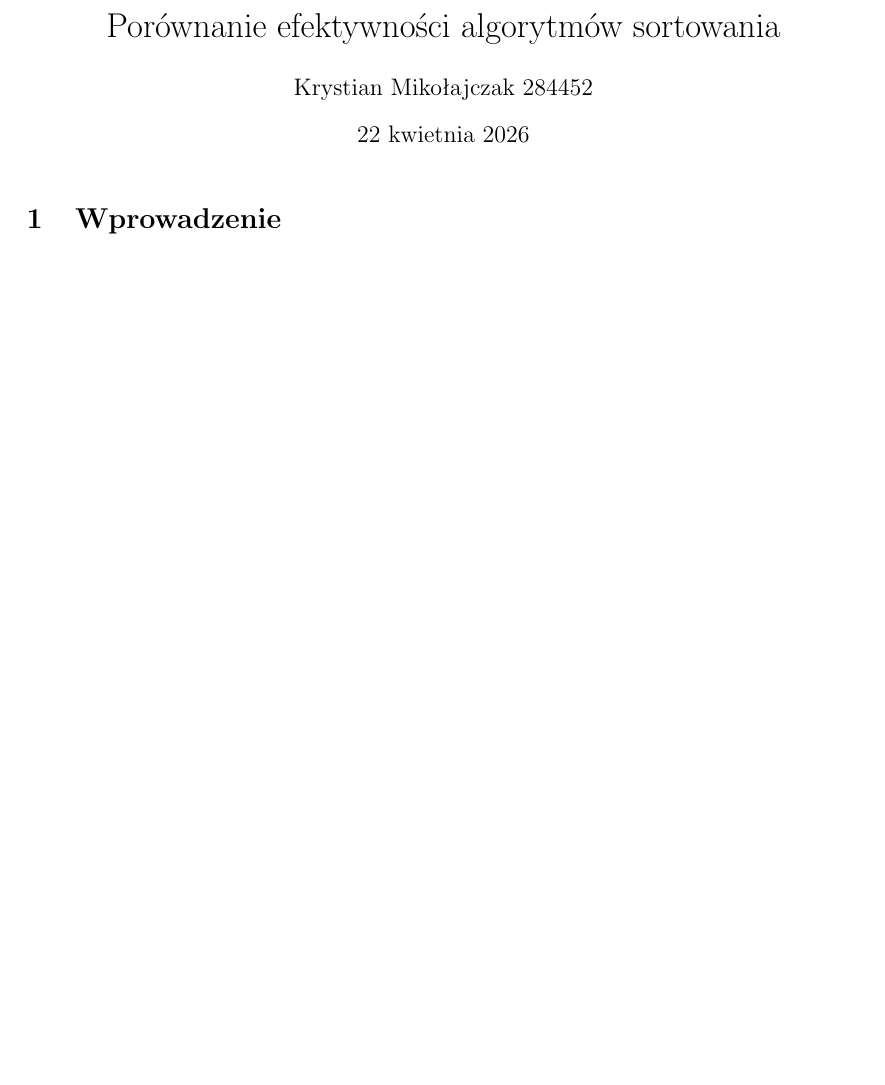
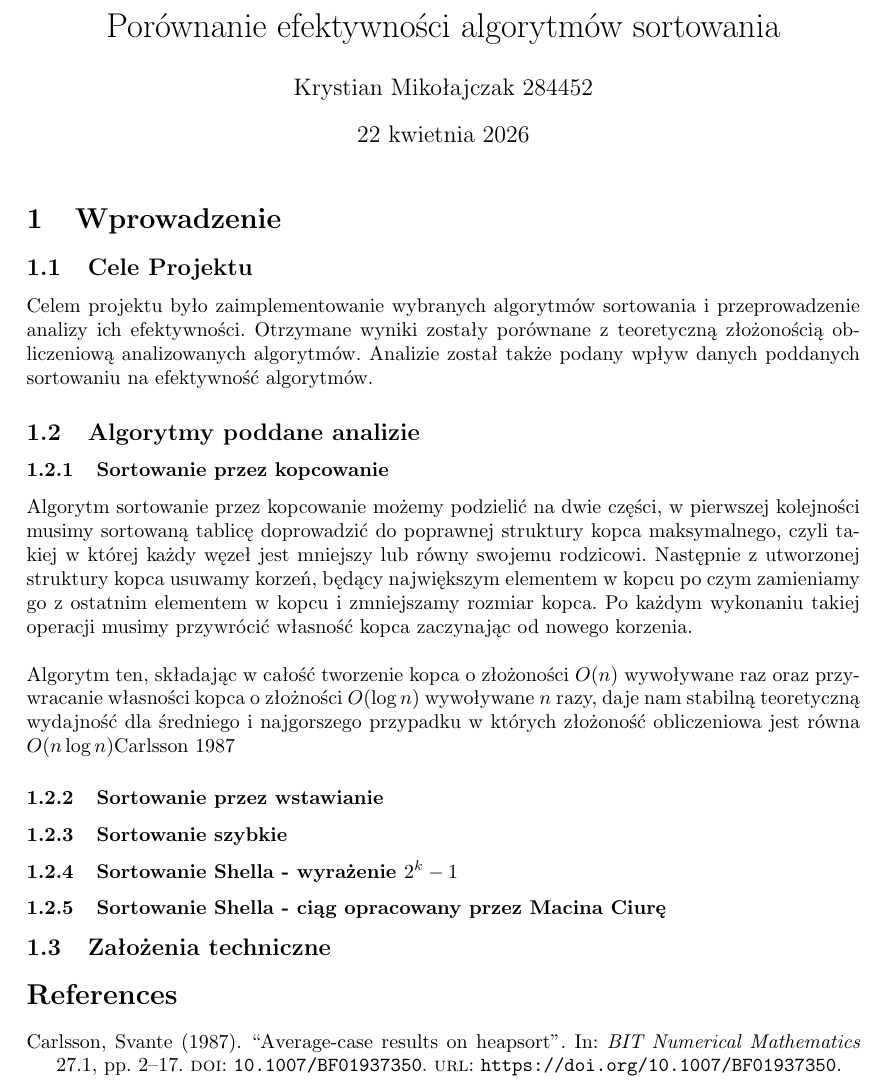
Before and after one commit to FamilyFriendly77/AIZO_P_1, a LaTeX document (sprawko.tex): part of the page, cut so that both start at the same text, the shorter picture padded with empty space. Compiled offline with LaTeX, dvips and Ghostscript.

Commit message:
sprawko vol 1

```diff
--- a/sprawko.tex
+++ b/sprawko.tex
@@ -17,13 +17,14 @@
 \usepackage{psfrag}
 \usepackage{pgfplots}
 \usepackage{bm}
+\usepackage[style=authoryear, backend=biber]{biblatex}
 %%%%%%%%%%%%%%%%%%%%%%%%%%%%%%%%%%%%%%%%%%%%%%%%%%%%%%%%%%%%%%%%%%%%%%%%%%%%%%%
 
 % Other Settings
 
 %%%%%%%%%%%%%%%%%%%%%%%%%% Page Setting %%%%%%%%%%%%%%%%%%%%%%%%%%%%%%%%%%%%%%%
 \geometry{a4paper}
-
+\addbibresource{bibliografia.bib}
 %%%%%%%%%%%%%%%%%%%%%%%%%% Define an orangebox command %%%%%%%%%%%%%%%%%%%%%%%%
 \newcommand\orangebox[1]{\fcolorbox{ocre}{mygray}{\hspace{1em}#1\hspace{1em}}}
 %%%%%%%%%%%%%%%%%%%%%%%%%%%%%%%%%%%%%%%%%%%%%%%%%%%%%%%%%%%%%%%%%%%%%%%%%%%%%%%
@@ -36,6 +37,23 @@
 \begin{document}
     \maketitle
     \section{Wprowadzenie}
-
-
+      \subsection{Cele Projektu}
+        Celem projektu było zaimplementowanie wybranych algorytmów sortowania i przeprowadzenie analizy ich efektywności.
+        Otrzymane wyniki zostały porównane z teoretyczną złożonością obliczeniową analizowanych algorytmów. Analizie został także podany wpływ danych poddanych sortowaniu na efektywność algorytmów.
+      \subsection{Algorytmy poddane analizie}
+      \subsubsection{Sortowanie przez kopcowanie}
+      Algorytm sortowanie przez kopcowanie możemy podzielić na dwie części, w pierwszej kolejności musimy sortowaną tablicę doprowadzić do poprawnej struktury kopca maksymalnego,
+      czyli takiej w której każdy węzeł jest mniejszy lub równy swojemu rodzicowi.
+      Następnie z utworzonej struktury kopca usuwamy korzeń, będący największym elementem w kopcu po czym zamieniamy go z ostatnim elementem w kopcu i zmniejszamy rozmiar kopca. Po każdym wykonaniu takiej operacji musimy przywrócić własność kopca zaczynając od nowego korzenia.
+      \\\\Algorytm ten, składając w całość tworzenie kopca o złożoności $O(n)$
+      wywoływane raz oraz przywracanie własności kopca o złożności
+      $O(\log n)$ wywoływane $n$ razy, daje nam stabilną teoretyczną
+      wydajność dla średniego i najgorszego przypadku w których złożoność
+      obliczeniowa jest równa $O(n \log n)$\cite{Carlsson}
+      \subsubsection{Sortowanie przez wstawianie}
+      \subsubsection{Sortowanie szybkie}
+      \subsubsection{Sortowanie Shella - wyrażenie $2^k - 1$}
+      \subsubsection{Sortowanie Shella - ciąg opracowany przez Macina Ciurę}
+      \subsection{Założenia techniczne}
+      \printbibliography
 \end{document}
```
Also changed, not shown: bibliografia.bib (added, +19 -0 lines), sprawko.bbl (added), sprawko.pdf, 9 other files.
